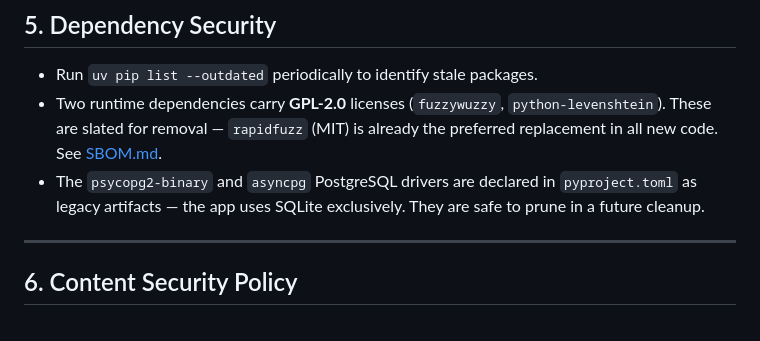
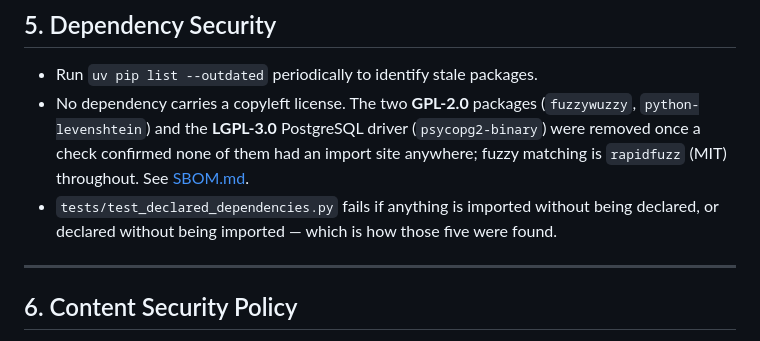
Before and after one commit to smcgarrigle/ihavethereceipts, a Markdown page: SECURITY.md, the part around the change. Rendered like a GitHub page.

```diff
--- a/SECURITY.md
+++ b/SECURITY.md
@@ -121,8 +121,8 @@ The OCR receipt upload endpoint (`POST /api/receipts/upload`) accepts images and
 ## 5. Dependency Security
 
 - Run `uv pip list --outdated` periodically to identify stale packages.
-- Two runtime dependencies carry **GPL-2.0** licenses (`fuzzywuzzy`, `python-levenshtein`). These are slated for removal — `rapidfuzz` (MIT) is already the preferred replacement in all new code. See [SBOM.md](SBOM.md).
-- The `psycopg2-binary` and `asyncpg` PostgreSQL drivers are declared in `pyproject.toml` as legacy artifacts — the app uses SQLite exclusively. They are safe to prune in a future cleanup.
+- No dependency carries a copyleft license. The two **GPL-2.0** packages (`fuzzywuzzy`, `python-levenshtein`) and the **LGPL-3.0** PostgreSQL driver (`psycopg2-binary`) were removed once a check confirmed none of them had an import site anywhere; fuzzy matching is `rapidfuzz` (MIT) throughout. See [SBOM.md](SBOM.md).
+- `tests/test_declared_dependencies.py` fails if anything is imported without being declared, or declared without being imported — which is how those five were found.
 
 ---
 
```
Also changed, not shown: SBOM.md (+3 -10 lines).
